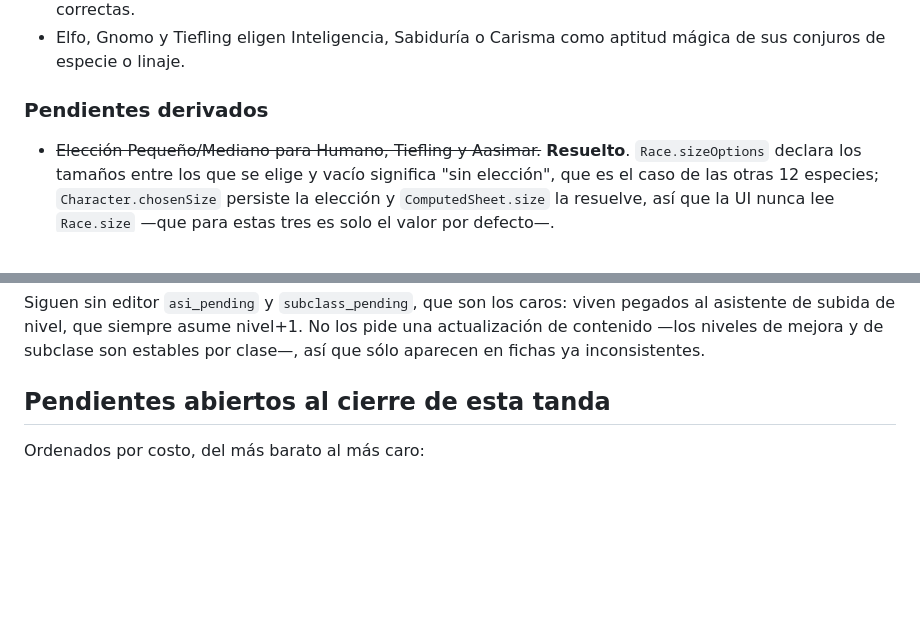
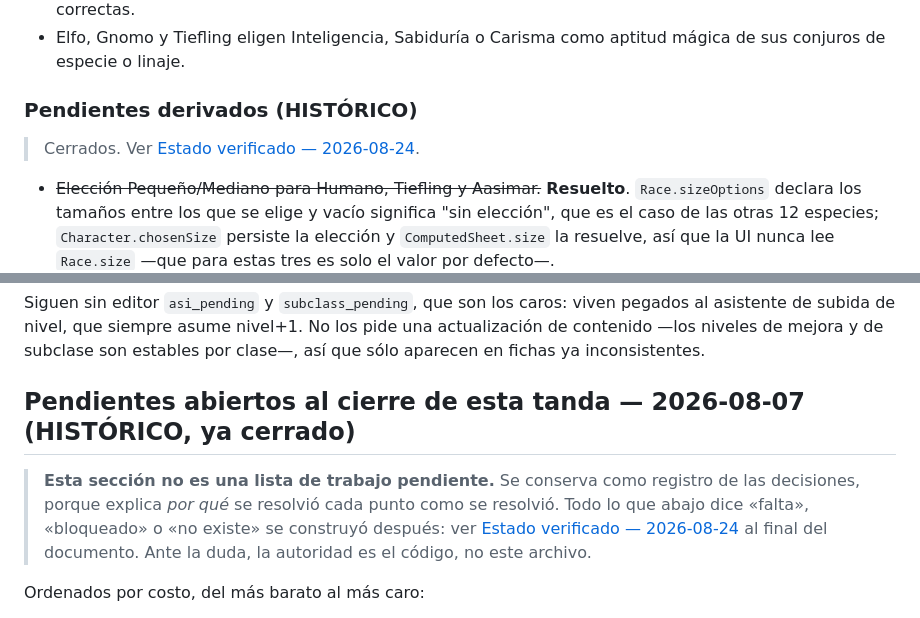
Before and after one commit to gasToledo/Proyecto-DnD, a Markdown page: docs/Auditorias/auditoria-reglas-2024.md, 2 parts joined by grey strips. Drawn GitHub-style; blank space fills up the shorter version.

```diff
--- a/docs/Auditorias/auditoria-reglas-2024.md
+++ b/docs/Auditorias/auditoria-reglas-2024.md
@@ -184,7 +184,9 @@ Estados: `pendiente`, `en revisión`, `corregido` y `verificado`.
 - Elfo, Gnomo y Tiefling eligen Inteligencia, Sabiduría o Carisma como aptitud
   mágica de sus conjuros de especie o linaje.
 
-### Pendientes derivados
+### Pendientes derivados (HISTÓRICO)
+
+> Cerrados. Ver [Estado verificado — 2026-08-24](#estado-verificado--2026-08-24).
 
 - ~~Elección Pequeño/Mediano para Humano, Tiefling y Aasimar.~~ **Resuelto**.
   `Race.sizeOptions` declara los tamaños entre los que se elige y vacío
@@ -320,7 +322,14 @@ pegados al asistente de subida de nivel, que siempre asume nivel+1. No los pide
 una actualización de contenido —los niveles de mejora y de subclase son estables
 por clase—, así que sólo aparecen en fichas ya inconsistentes.
 
-## Pendientes abiertos al cierre de esta tanda
+## Pendientes abiertos al cierre de esta tanda — 2026-08-07 (HISTÓRICO, ya cerrado)
+
+> **Esta sección no es una lista de trabajo pendiente.** Se conserva como
+> registro de las decisiones, porque explica *por qué* se resolvió cada punto
+> como se resolvió. Todo lo que abajo dice «falta», «bloqueado» o «no existe»
+> se construyó después: ver
+> [Estado verificado — 2026-08-24](#estado-verificado--2026-08-24) al final del
+> documento. Ante la duda, la autoridad es el código, no este archivo.
 
 Ordenados por costo, del más barato al más caro:
 
```
Also changed, not shown: other parts of docs/Auditorias/auditoria-reglas-2024.md (+62 -0 lines).
